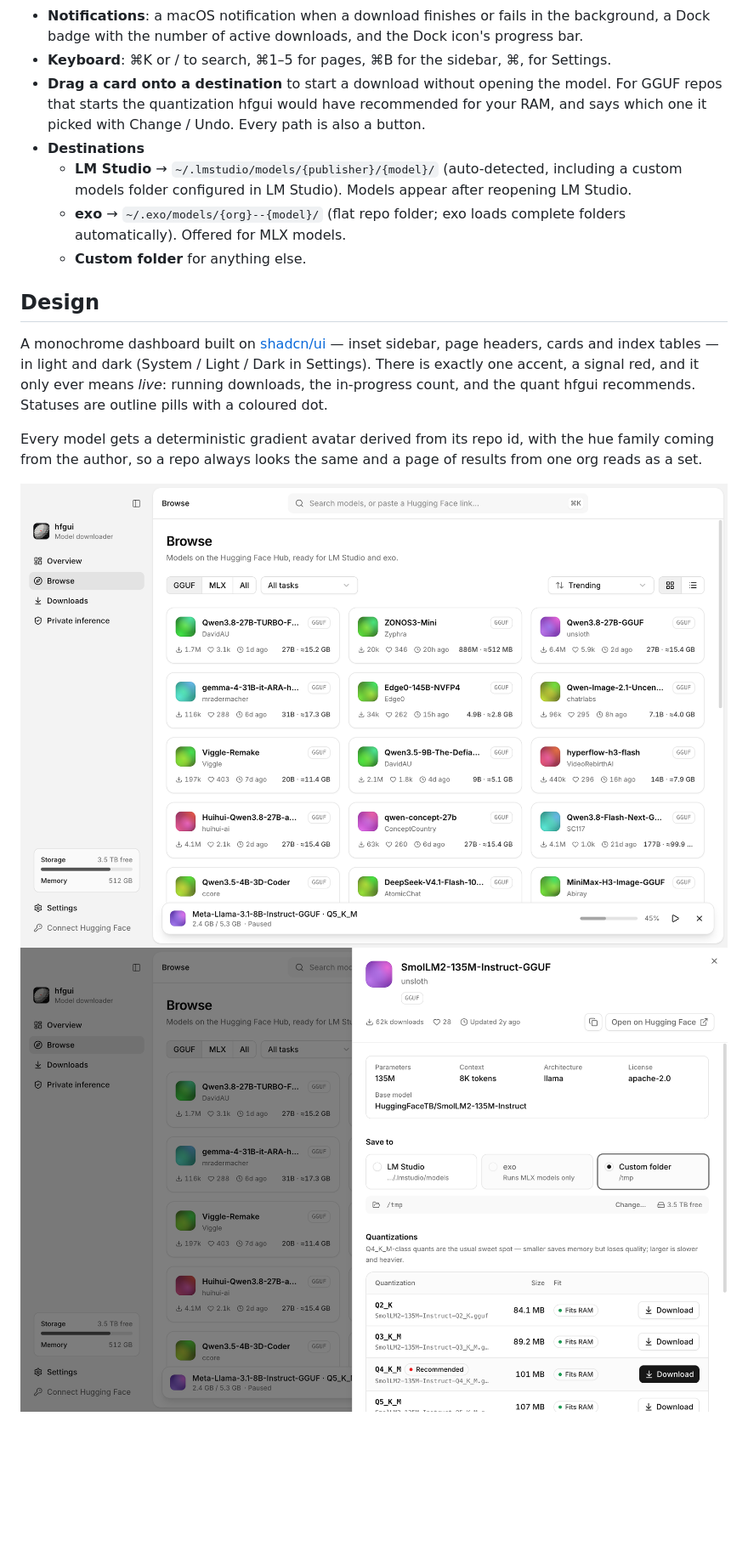
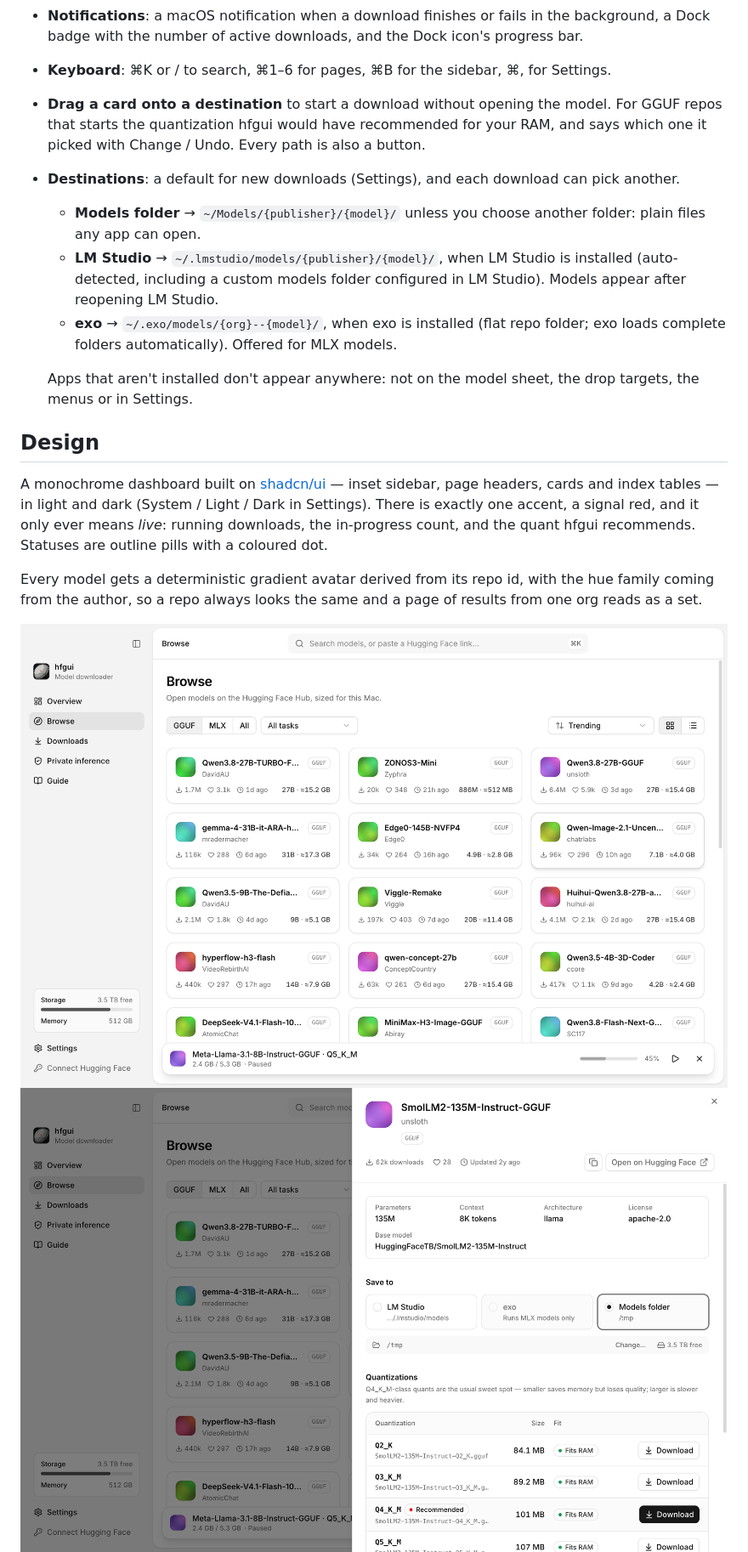
Before and after one commit to jakubsejkora/hfgui, a Markdown page: README.md, the part around one of its changes. Shown at 85% size. Drawn GitHub-style; pictures changed too: docs/screenshot-browse.png, docs/screenshot-detail.png; blank space fills up the shorter version.

```diff
--- a/README.md
+++ b/README.md
@@ -48,16 +56,22 @@ folders where **LM Studio** and **exo** pick them up. No manual file moving.
 - **Notifications**: a macOS notification when a download finishes or fails in the
   background, a Dock badge with the number of active downloads, and the Dock icon's
   progress bar.
-- **Keyboard**: ⌘K or / to search, ⌘1–5 for pages, ⌘B for the sidebar, ⌘, for Settings.
+- **Keyboard**: ⌘K or / to search, ⌘1–6 for pages, ⌘B for the sidebar, ⌘, for Settings.
 - **Drag a card onto a destination** to start a download without opening the model. For
   GGUF repos that starts the quantization hfgui would have recommended for your RAM, and
   says which one it picked with Change / Undo. Every path is also a button.
-- **Destinations**
-  - **LM Studio** → `~/.lmstudio/models/{publisher}/{model}/` (auto-detected, including a
-    custom models folder configured in LM Studio). Models appear after reopening LM Studio.
-  - **exo** → `~/.exo/models/{org}--{model}/` (flat repo folder; exo loads complete folders
-    automatically). Offered for MLX models.
-  - **Custom folder** for anything else.
+- **Destinations**: a default for new downloads (Settings), and each download can pick
+  another.
+  - **Models folder** → `~/Models/{publisher}/{model}/` unless you choose another folder:
+    plain files any app can open.
+  - **LM Studio** → `~/.lmstudio/models/{publisher}/{model}/`, when LM Studio is installed
+    (auto-detected, including a custom models folder configured in LM Studio). Models appear
+    after reopening LM Studio.
+  - **exo** → `~/.exo/models/{org}--{model}/`, when exo is installed (flat repo folder; exo
+    loads complete folders automatically). Offered for MLX models.
+
+  Apps that aren't installed don't appear anywhere: not on the model sheet, the drop
+  targets, the menus or in Settings.
 
 ## Design
 
```
Also changed, not shown: other parts of README.md (+13 -3 lines), docs/screenshot-downloads.png, docs/screenshot-guide.png (added), docs/screenshot-overview.png, docs/screenshot-welcome.png (added).
